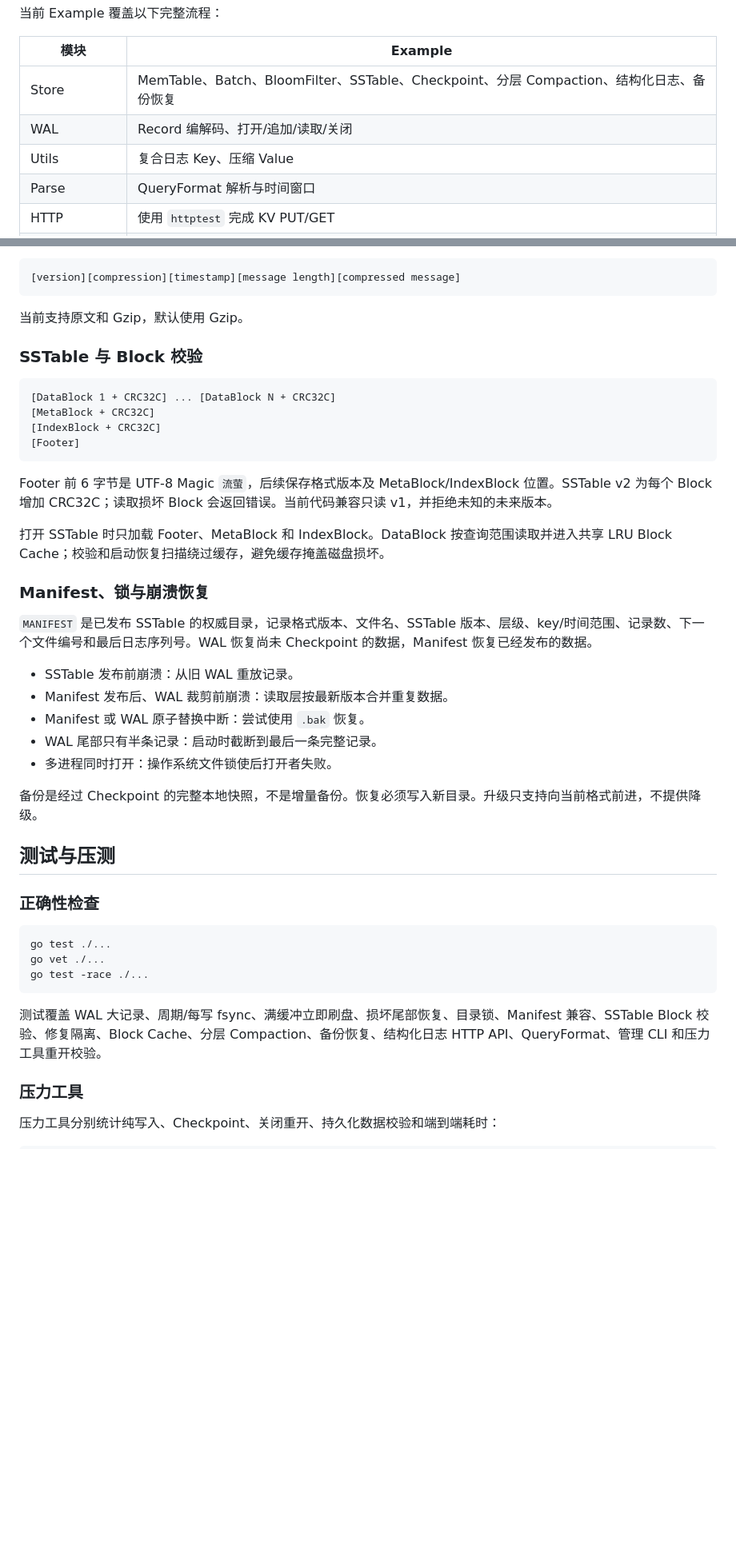
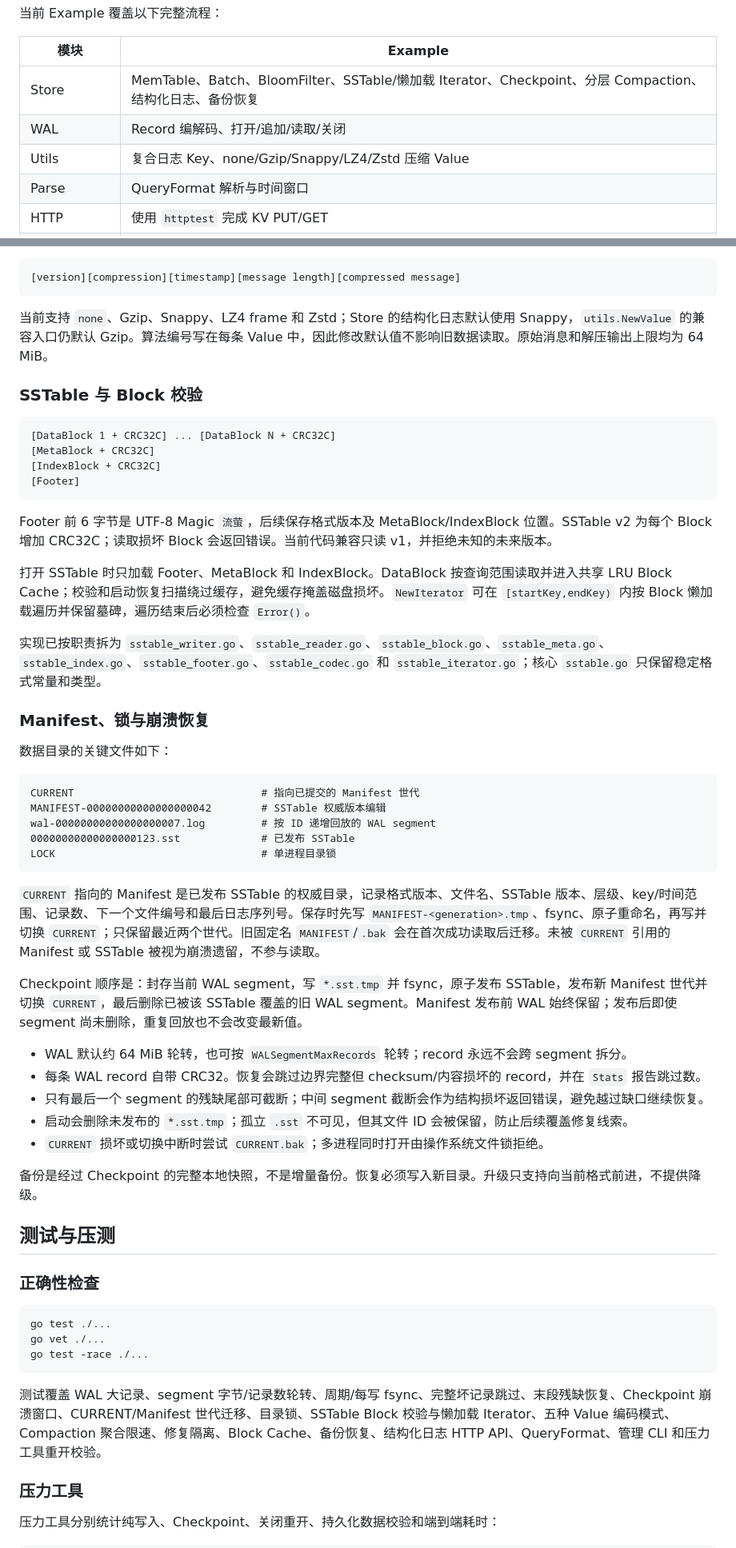
Before and after one commit to 23jdd/SamKv, a Markdown page: README.md, 2 parts joined by grey strips. Shown at 80% size. Rendered like a GitHub page; blank space fills up the shorter version.

Commit message:
docs: document segmented durability and storage formats

````diff
--- a/README.md
+++ b/README.md
@@ -303,9 +306,9 @@ go test ./... -run '^Example'
 
 | 模块 | Example |
 | --- | --- |
-| Store | MemTable、Batch、BloomFilter、SSTable、Checkpoint、分层 Compaction、结构化日志、备份恢复 |
+| Store | MemTable、Batch、BloomFilter、SSTable/懒加载 Iterator、Checkpoint、分层 Compaction、结构化日志、备份恢复 |
 | WAL | Record 编解码、打开/追加/读取/关闭 |
-| Utils | 复合日志 Key、压缩 Value |
+| Utils | 复合日志 Key、none/Gzip/Snappy/LZ4/Zstd 压缩 Value |
 | Parse | QueryFormat 解析与时间窗口 |
 | HTTP | 使用 `httptest` 完成 KV PUT/GET |
 | CLI | `samctl` 的 IPv6 地址构造 |
@@ -411,7 +422,7 @@ WALSyncInterval=50ms
 [version][compression][timestamp][message length][compressed message]
 ```
 
-当前支持原文和 Gzip，默认使用 Gzip。
+当前支持 `none`、Gzip、Snappy、LZ4 frame 和 Zstd；Store 的结构化日志默认使用 Snappy，`utils.NewValue` 的兼容入口仍默认 Gzip。算法编号写在每条 Value 中，因此修改默认值不影响旧数据读取。原始消息和解压输出上限均为 64 MiB。
 
 ### SSTable 与 Block 校验
 
@@ -424,17 +435,31 @@ WALSyncInterval=50ms
 
 Footer 前 6 字节是 UTF-8 Magic `流萤`，后续保存格式版本及 MetaBlock/IndexBlock 位置。SSTable v2 为每个 Block 增加 CRC32C；读取损坏 Block 会返回错误。当前代码兼容只读 v1，并拒绝未知的未来版本。
 
-打开 SSTable 时只加载 Footer、MetaBlock 和 IndexBlock。DataBlock 按查询范围读取并进入共享 LRU Block Cache；校验和启动恢复扫描绕过缓存，避免缓存掩盖磁盘损坏。
+打开 SSTable 时只加载 Footer、MetaBlock 和 IndexBlock。DataBlock 按查询范围读取并进入共享 LRU Block Cache；校验和启动恢复扫描绕过缓存，避免缓存掩盖磁盘损坏。`NewIterator` 可在 `[startKey,endKey)` 内按 Block 懒加载遍历并保留墓碑，遍历结束后必须检查 `Error()`。
+
+实现已按职责拆为 `sstable_writer.go`、`sstable_reader.go`、`sstable_block.go`、`sstable_meta.go`、`sstable_index.go`、`sstable_footer.go`、`sstable_codec.go` 和 `sstable_iterator.go`；核心 `sstable.go` 只保留稳定格式常量和类型。
 
 ### Manifest、锁与崩溃恢复
 
-`MANIFEST` 是已发布 SSTable 的权威目录，记录格式版本、文件名、SSTable 版本、层级、key/时间范围、记录数、下一个文件编号和最后日志序列号。WAL 恢复尚未 Checkpoint 的数据，Manifest 恢复已经发布的数据。
+数据目录的关键文件如下：
 
-- SSTable 发布前崩溃：从旧 WAL 重放记录。
-- Manifest 发布后、WAL 裁剪前崩溃：读取层按最新版本合并重复数据。
-- Manifest 或 WAL 原子替换中断：尝试使用 `.bak` 恢复。
-- WAL 尾部只有半条记录：启动时截断到最后一条完整记录。
-- 多进程同时打开：操作系统文件锁使后打开者失败。
+```text
+CURRENT                              # 指向已提交的 Manifest 世代
+MANIFEST-00000000000000000042        # SSTable 权威版本编辑
+wal-00000000000000000007.log         # 按 ID 递增回放的 WAL segment
+00000000000000000123.sst             # 已发布 SSTable
+LOCK                                 # 单进程目录锁
+```
+
+`CURRENT` 指向的 Manifest 是已发布 SSTable 的权威目录，记录格式版本、文件名、SSTable 版本、层级、key/时间范围、记录数、下一个文件编号和最后日志序列号。保存时先写 `MANIFEST-<generation>.tmp`、fsync、原子重命名，再写并切换 `CURRENT`；只保留最近两个世代。旧固定名 `MANIFEST`/`.bak` 会在首次成功读取后迁移。未被 `CURRENT` 引用的 Manifest 或 SSTable 被视为崩溃遗留，不参与读取。
+
+Checkpoint 顺序是：封存当前 WAL segment，写 `*.sst.tmp` 并 fsync，原子发布 SSTable，发布新 Manifest 世代并切换 `CURRENT`，最后删除已被该 SSTable 覆盖的旧 WAL segment。Manifest 发布前 WAL 始终保留；发布后即使 segment 尚未删除，重复回放也不会改变最新值。
+
+- WAL 默认约 64 MiB 轮转，也可按 `WALSegmentMaxRecords` 轮转；record 永远不会跨 segment 拆分。
+- 每条 WAL record 自带 CRC32。恢复会跳过边界完整但 checksum/内容损坏的 record，并在 `Stats` 报告跳过数。
+- 只有最后一个 segment 的残缺尾部可截断；中间 segment 截断会作为结构损坏返回错误，避免越过缺口继续恢复。
+- 启动会删除未发布的 `*.sst.tmp`；孤立 `.sst` 不可见，但其文件 ID 会被保留，防止后续覆盖修复线索。
+- `CURRENT` 损坏或切换中断时尝试 `CURRENT.bak`；多进程同时打开由操作系统文件锁拒绝。
 
 备份是经过 Checkpoint 的完整本地快照，不是增量备份。恢复必须写入新目录。升级只支持向当前格式前进，不提供降级。
 
@@ -448,7 +473,7 @@ go vet ./...
 go test -race ./...
 ```
 
-测试覆盖 WAL 大记录、周期/每写 fsync、满缓冲立即刷盘、损坏尾部恢复、目录锁、Manifest 兼容、SSTable Block 校验、修复隔离、Block Cache、分层 Compaction、备份恢复、结构化日志 HTTP API、QueryFormat、管理 CLI 和压力工具重开校验。
+测试覆盖 WAL 大记录、segment 字节/记录数轮转、周期/每写 fsync、完整坏记录跳过、末段残缺恢复、Checkpoint 崩溃窗口、CURRENT/Manifest 世代迁移、目录锁、SSTable Block 校验与懒加载 Iterator、五种 Value 编码模式、Compaction 聚合限速、修复隔离、Block Cache、备份恢复、结构化日志 HTTP API、QueryFormat、管理 CLI 和压力工具重开校验。
 
 ### 压力工具
 
````
Also changed, not shown: other parts of README.md (+19 -7 lines).
